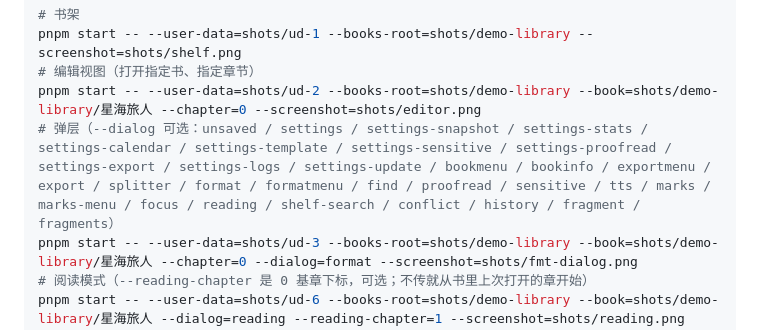
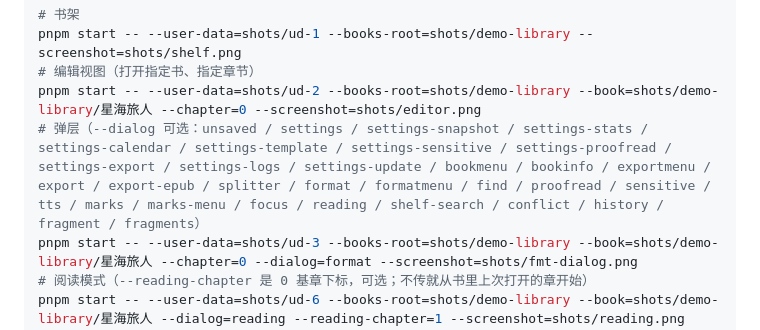
Before and after one commit to ANAN1124-OSS/chapter-writer, a Markdown page: README.md, the part around the change. Drawn GitHub-style.

Commit message:
docs: 截图参数补 --dialog=export-epub（EPUB 范围对话框）

```diff
--- a/README.md
+++ b/README.md
@@ -330,7 +330,7 @@ pnpm run demo      # 生成演示书库到 shots/demo-library（截图/演示用
 pnpm start -- --user-data=shots/ud-1 --books-root=shots/demo-library --screenshot=shots/shelf.png
 # 编辑视图（打开指定书、指定章节）
 pnpm start -- --user-data=shots/ud-2 --books-root=shots/demo-library --book=shots/demo-library/星海旅人 --chapter=0 --screenshot=shots/editor.png
-# 弹层（--dialog 可选：unsaved / settings / settings-snapshot / settings-stats / settings-calendar / settings-template / settings-sensitive / settings-proofread / settings-export / settings-logs / settings-update / bookmenu / bookinfo / exportmenu / export / splitter / format / formatmenu / find / proofread / sensitive / tts / marks / marks-menu / focus / reading / shelf-search / conflict / history / fragment / fragments）
+# 弹层（--dialog 可选：unsaved / settings / settings-snapshot / settings-stats / settings-calendar / settings-template / settings-sensitive / settings-proofread / settings-export / settings-logs / settings-update / bookmenu / bookinfo / exportmenu / export / export-epub / splitter / format / formatmenu / find / proofread / sensitive / tts / marks / marks-menu / focus / reading / shelf-search / conflict / history / fragment / fragments）
 pnpm start -- --user-data=shots/ud-3 --books-root=shots/demo-library --book=shots/demo-library/星海旅人 --chapter=0 --dialog=format --screenshot=shots/fmt-dialog.png
 # 阅读模式（--reading-chapter 是 0 基章下标，可选；不传就从书里上次打开的章开始）
 pnpm start -- --user-data=shots/ud-6 --books-root=shots/demo-library --book=shots/demo-library/星海旅人 --dialog=reading --reading-chapter=1 --screenshot=shots/reading.png
```
